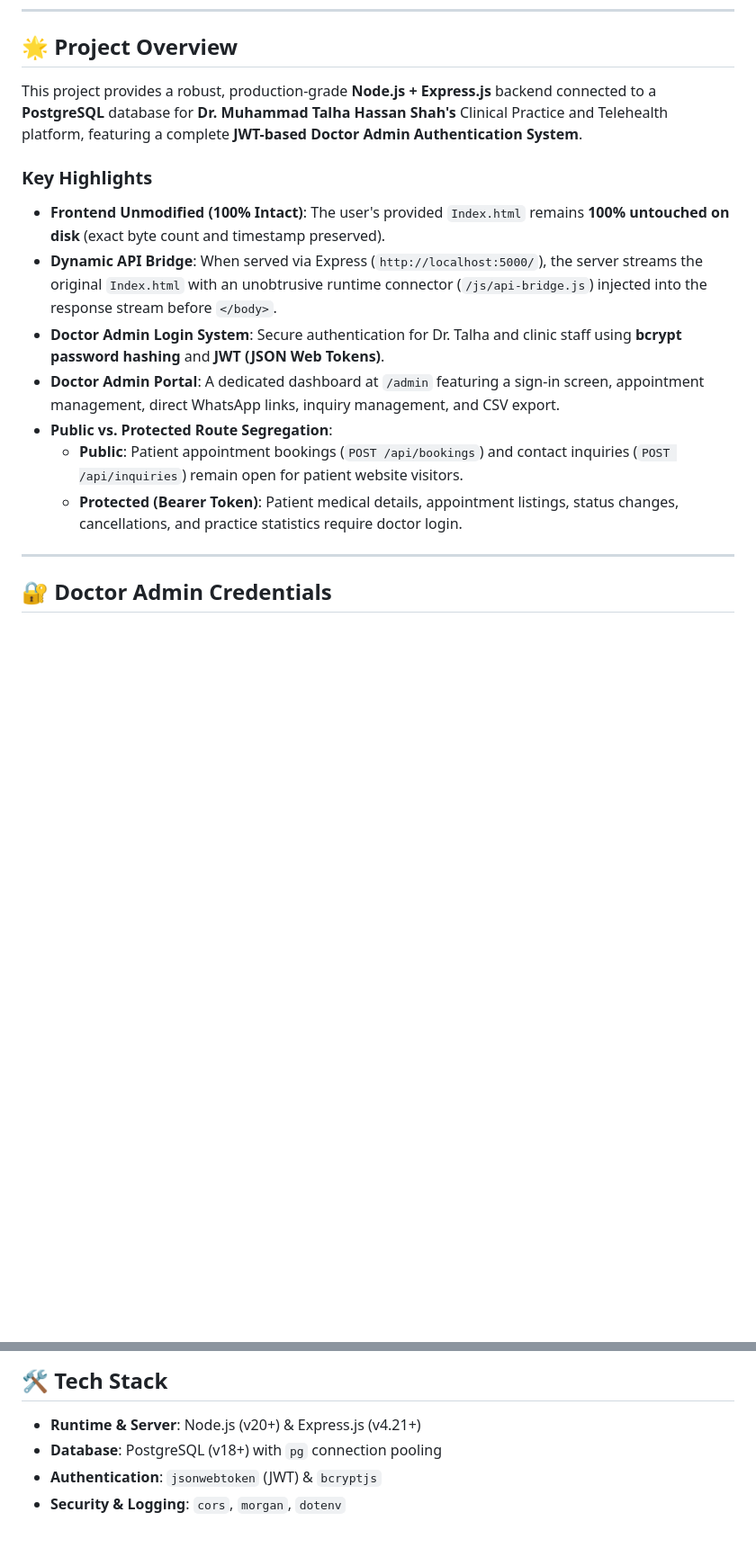
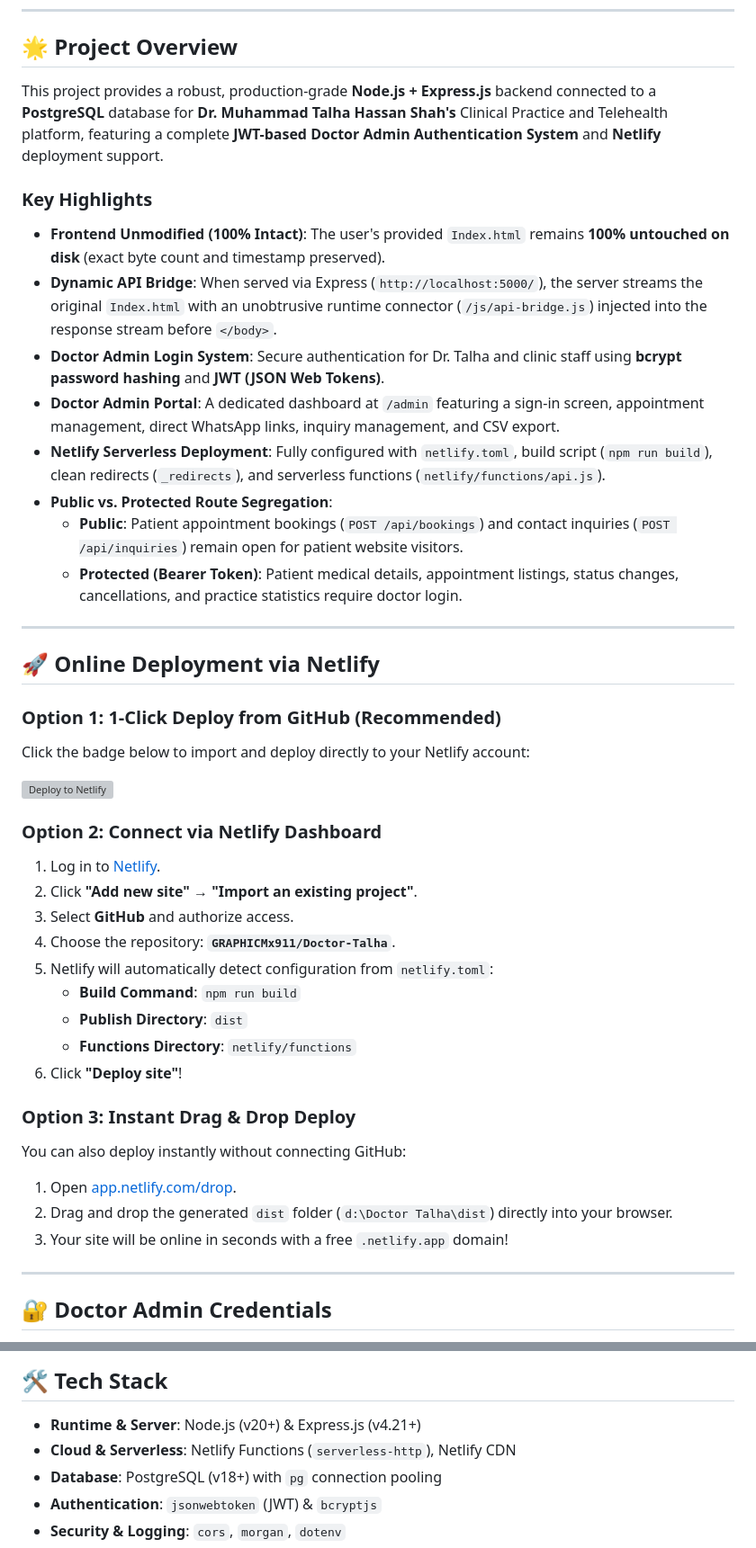
Before and after one commit to GRAPHICMx911/Doctor-Talha, a Markdown page: README.md, 2 parts joined by grey strips. Shown at 90% size. GitHub-like rendering; blank space fills up the shorter version; grey boxes are pictures that could not be loaded.

Commit message:
Add Netlify deployment instructions and 1-click deploy badge to README

```diff
--- a/README.md
+++ b/README.md
@@ -7,16 +9,43 @@
 
 ## 🌟 Project Overview
 
-This project provides a robust, production-grade **Node.js + Express.js** backend connected to a **PostgreSQL** database for **Dr. Muhammad Talha Hassan Shah's** Clinical Practice and Telehealth platform, featuring a complete **JWT-based Doctor Admin Authentication System**.
+This project provides a robust, production-grade **Node.js + Express.js** backend connected to a **PostgreSQL** database for **Dr. Muhammad Talha Hassan Shah's** Clinical Practice and Telehealth platform, featuring a complete **JWT-based Doctor Admin Authentication System** and **Netlify** deployment support.
 
 ### Key Highlights
 - **Frontend Unmodified (100% Intact)**: The user's provided `Index.html` remains **100% untouched on disk** (exact byte count and timestamp preserved).
 - **Dynamic API Bridge**: When served via Express (`http://localhost:5000/`), the server streams the original `Index.html` with an unobtrusive runtime connector (`/js/api-bridge.js`) injected into the response stream before `</body>`.
 - **Doctor Admin Login System**: Secure authentication for Dr. Talha and clinic staff using **bcrypt password hashing** and **JWT (JSON Web Tokens)**.
 - **Doctor Admin Portal**: A dedicated dashboard at `/admin` featuring a sign-in screen, appointment management, direct WhatsApp links, inquiry management, and CSV export.
+- **Netlify Serverless Deployment**: Fully configured with `netlify.toml`, build script (`npm run build`), clean redirects (`_redirects`), and serverless functions (`netlify/functions/api.js`).
 - **Public vs. Protected Route Segregation**:
   - **Public**: Patient appointment bookings (`POST /api/bookings`) and contact inquiries (`POST /api/inquiries`) remain open for patient website visitors.
   - **Protected (Bearer Token)**: Patient medical details, appointment listings, status changes, cancellations, and practice statistics require doctor login.
+
+---
+
+## 🚀 Online Deployment via Netlify
+
+### Option 1: 1-Click Deploy from GitHub (Recommended)
+Click the badge below to import and deploy directly to your Netlify account:
+
+[![Deploy to Netlify](https://www.netlify.com/img/deploy/button.svg)](https://app.netlify.com/start/deploy?repository=https://github.com/GRAPHICMx911/Doctor-Talha)
+
+### Option 2: Connect via Netlify Dashboard
+1. Log in to [Netlify](https://app.netlify.com).
+2. Click **"Add new site"** &rarr; **"Import an existing project"**.
+3. Select **GitHub** and authorize access.
+4. Choose the repository: **`GRAPHICMx911/Doctor-Talha`**.
+5. Netlify will automatically detect configuration from `netlify.toml`:
+   - **Build Command**: `npm run build`
+   - **Publish Directory**: `dist`
+   - **Functions Directory**: `netlify/functions`
+6. Click **"Deploy site"**!
+
+### Option 3: Instant Drag & Drop Deploy
+You can also deploy instantly without connecting GitHub:
+1. Open [app.netlify.com/drop](https://app.netlify.com/drop).
+2. Drag and drop the generated `dist` folder (`d:\Doctor Talha\dist`) directly into your browser.
+3. Your site will be online in seconds with a free `.netlify.app` domain!
 
 ---
 
@@ -36,6 +65,7 @@ The database automatically seeds the default Doctor/Admin account on startup:
 ## 🛠️ Tech Stack
 
 - **Runtime & Server**: Node.js (v20+) & Express.js (v4.21+)
+- **Cloud & Serverless**: Netlify Functions (`serverless-http`), Netlify CDN
 - **Database**: PostgreSQL (v18+) with `pg` connection pooling
 - **Authentication**: `jsonwebtoken` (JWT) & `bcryptjs`
 - **Security & Logging**: `cors`, `morgan`, `dotenv`
```
Also changed, not shown: other parts of README.md (+8 -29 lines).
